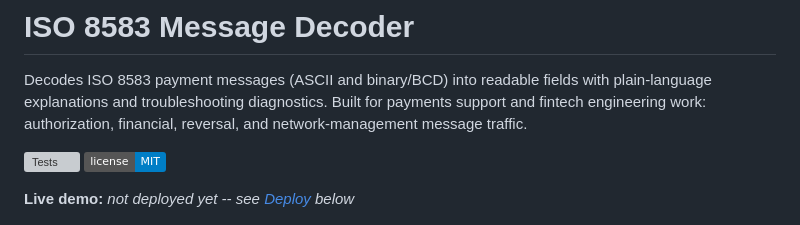
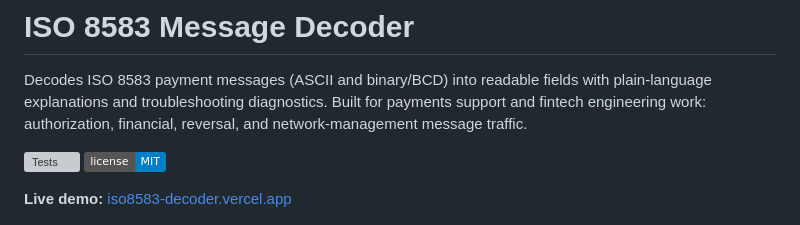
Before and after one commit to Abdul-Qadir-Dev/iso8583-decoder, a Markdown page: README.md, the part around the change. GitHub-like rendering; badges without logos; grey boxes are pictures that could not be loaded.

Commit message:
Add live demo URL to README
Deployed on Vercel: https://iso8583-decoder.vercel.app -- confirmed
responding (GET /health -> {"status": "ok"}) before linking it.

```diff
--- a/README.md
+++ b/README.md
@@ -8,8 +8,7 @@ reversal, and network-management message traffic.
 [![Tests](https://github.com/Abdul-Qadir-Dev/iso8583-decoder/actions/workflows/ci.yml/badge.svg)](https://github.com/Abdul-Qadir-Dev/iso8583-decoder/actions/workflows/ci.yml)
 [![License: MIT](https://img.shields.io/badge/license-MIT-blue.svg)](LICENSE)
 
-**Live demo:** _not deployed yet -- see [Deploy](#deploy) below_
-<!-- TODO: replace the line above with the deployed URL once it exists -->
+**Live demo:** [iso8583-decoder.vercel.app](https://iso8583-decoder.vercel.app)
 
 ![Decoded ISO 8583 message with a diagnostic visible in the UI](docs/screenshot.png)
 
```
